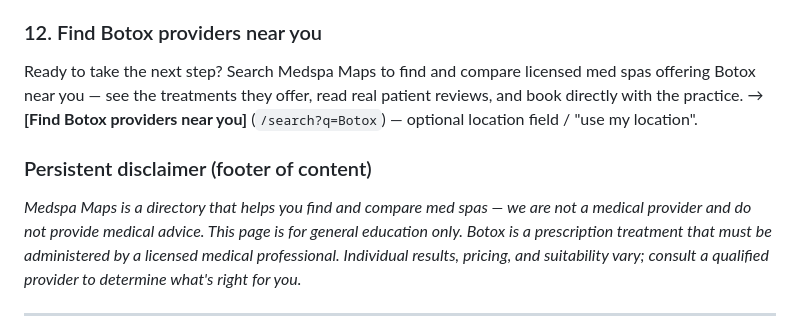
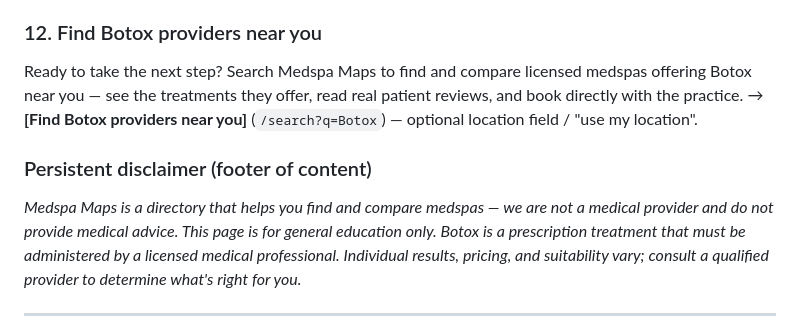
Before and after one commit to devsharmagit/medspa-maps, a Markdown page: docs/botox-seo-page-content.md, the part around the change. Drawn GitHub-style.

```diff
--- a/docs/botox-seo-page-content.md
+++ b/docs/botox-seo-page-content.md
@@ -230,14 +230,14 @@ Mirrors the on-page `FAQPage` schema (§4).
     Always consult a licensed provider.
 
 ### 12. Find Botox providers near you
-Ready to take the next step? Search Medspa Maps to find and compare licensed med spas offering
+Ready to take the next step? Search Medspa Maps to find and compare licensed medspas offering
 Botox near you — see the treatments they offer, read real patient reviews, and book directly
 with the practice.
 → **[Find Botox providers near you]** (`/search?q=Botox`) — optional location field / "use my
 location".
 
 ### Persistent disclaimer (footer of content)
-*Medspa Maps is a directory that helps you find and compare med spas — we are not a medical
+*Medspa Maps is a directory that helps you find and compare medspas — we are not a medical
 provider and do not provide medical advice. This page is for general education only. Botox is a
 prescription treatment that must be administered by a licensed medical professional. Individual
 results, pricing, and suitability vary; consult a qualified provider to determine what's right
```
Also changed, not shown: MARKETING-TASKS.md (+8 -8 lines), ui/UI-DATA-MAP.md (+1 -1 lines).
